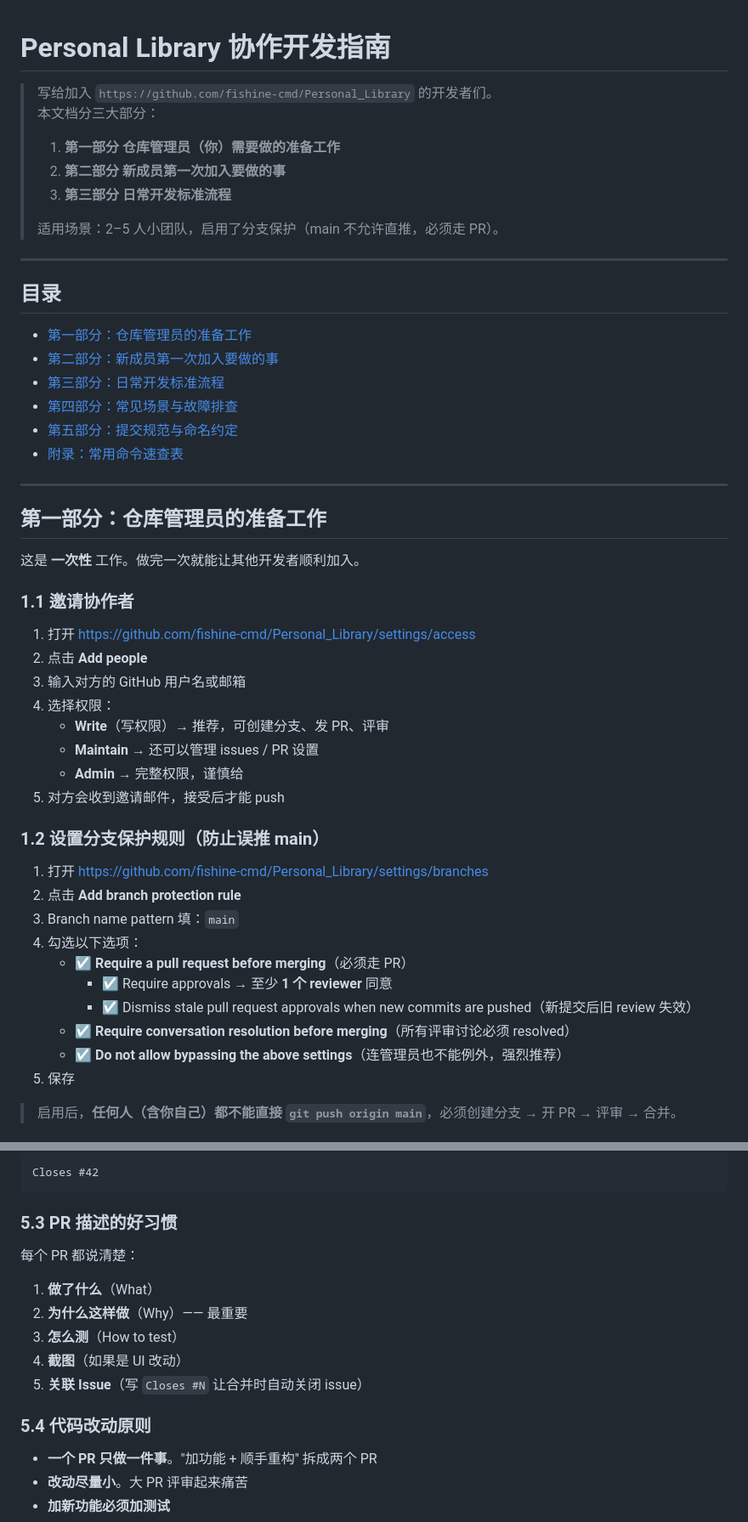
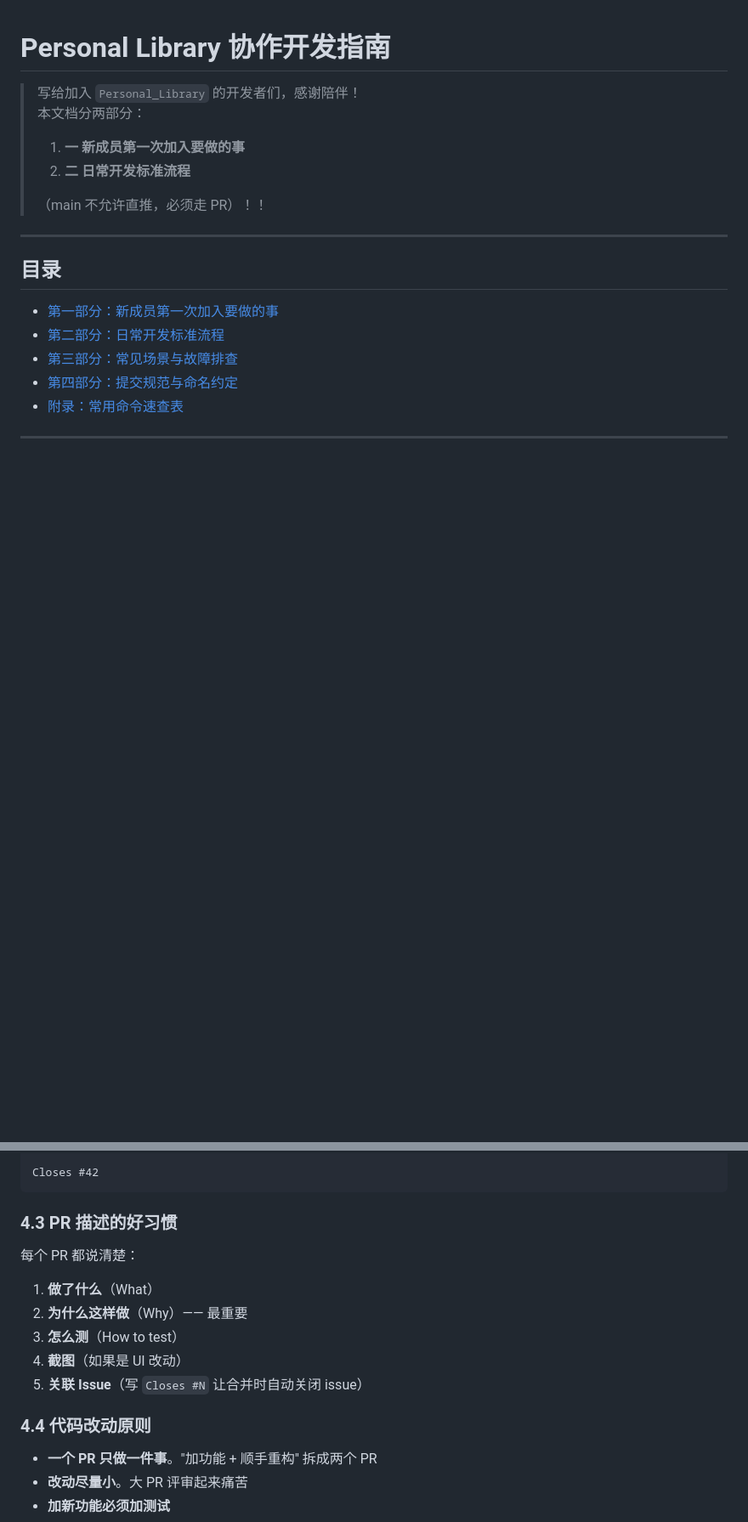
Before and after one commit to fishine-cmd/Personal_Library, a Markdown page: docs/协作开发指南.md, 2 parts joined by grey strips. Shown at 85% size. Rendered like a GitHub page; blank space fills up the shorter version.

````diff
--- a/docs/协作开发指南.md
+++ b/docs/协作开发指南.md
@@ -1,53 +1,21 @@
 # Personal Library 协作开发指南
 
-> 写给加入 `https://github.com/fishine-cmd/Personal_Library` 的开发者们。
-> 本文档分三大部分：
-> 1. **第一部分 仓库管理员（你）需要做的准备工作**
-> 2. **第二部分 新成员第一次加入要做的事**
-> 3. **第三部分 日常开发标准流程**
+> 写给加入 `Personal_Library` 的开发者们，感谢陪伴！
+> 本文档分两部分：
+> 1. **一 新成员第一次加入要做的事**
+> 2. **二 日常开发标准流程**
 >
-> 适用场景：2–5 人小团队，启用了分支保护（main 不允许直推，必须走 PR）。
+> （main 不允许直推，必须走 PR）！！
 
 ---
 
 ## 目录
 
-- [第一部分：仓库管理员的准备工作](#第一部分仓库管理员的准备工作)
-- [第二部分：新成员第一次加入要做的事](#第二部分新成员第一次加入要做的事)
-- [第三部分：日常开发标准流程](#第三部分日常开发标准流程)
-- [第四部分：常见场景与故障排查](#第四部分常见场景与故障排查)
-- [第五部分：提交规范与命名约定](#第五部分提交规范与命名约定)
+- [第一部分：新成员第一次加入要做的事](#第二部分新成员第一次加入要做的事)
+- [第二部分：日常开发标准流程](#第三部分日常开发标准流程)
+- [第三部分：常见场景与故障排查](#第四部分常见场景与故障排查)
+- [第四部分：提交规范与命名约定](#第五部分提交规范与命名约定)
 - [附录：常用命令速查表](#附录常用命令速查表)
 
 ---
 
-## 第一部分：仓库管理员的准备工作
-
-这是 **一次性** 工作。做完一次就能让其他开发者顺利加入。
-
-### 1.1 邀请协作者
-
-1. 打开 https://github.com/fishine-cmd/Personal_Library/settings/access
-2. 点击 **Add people**
-3. 输入对方的 GitHub 用户名或邮箱
-4. 选择权限：
-   - **Write**（写权限）→ 推荐，可创建分支、发 PR、评审
-   - **Maintain** → 还可以管理 issues / PR 设置
-   - **Admin** → 完整权限，谨慎给
-5. 对方会收到邀请邮件，接受后才能 push
-
-### 1.2 设置分支保护规则（防止误推 main）
-
-1. 打开 https://github.com/fishine-cmd/Personal_Library/settings/branches
-2. 点击 **Add branch protection rule**
-3. Branch name pattern 填：`main`
-4. 勾选以下选项：
-   - ☑ **Require a pull request before merging**（必须走 PR）
-     - ☑ Require approvals → 至少 **1 个 reviewer** 同意
-     - ☑ Dismiss stale pull request approvals when new commits are pushed（新提交后旧 review 失效）
-   - ☑ **Require conversation resolution before merging**（所有评审讨论必须 resolved）
-   - ☑ **Do not allow bypassing the above settings**（连管理员也不能例外，强烈推荐）
-5. 保存
-
-> 启用后，**任何人（含你自己）都不能直接 `git push origin main`**，必须创建分支 → 开 PR → 评审 → 合并。
-
@@ -507,7 +412,7 @@ feat: 实现文献批量导入
 Closes #42
 ```
 
-### 5.3 PR 描述的好习惯
+### 4.3 PR 描述的好习惯
 
 每个 PR 都说清楚：
 1. **做了什么**（What）
@@ -516,7 +421,7 @@ Closes #42
 4. **截图**（如果是 UI 改动）
 5. **关联 Issue**（写 `Closes #N` 让合并时自动关闭 issue）
 
-### 5.4 代码改动原则
+### 4.4 代码改动原则
 
 - **一个 PR 只做一件事**。"加功能 + 顺手重构" 拆成两个 PR
 - **改动尽量小**。大 PR 评审起来痛苦
````
Also changed, not shown: other parts of docs/协作开发指南.md (+35 -100 lines).
